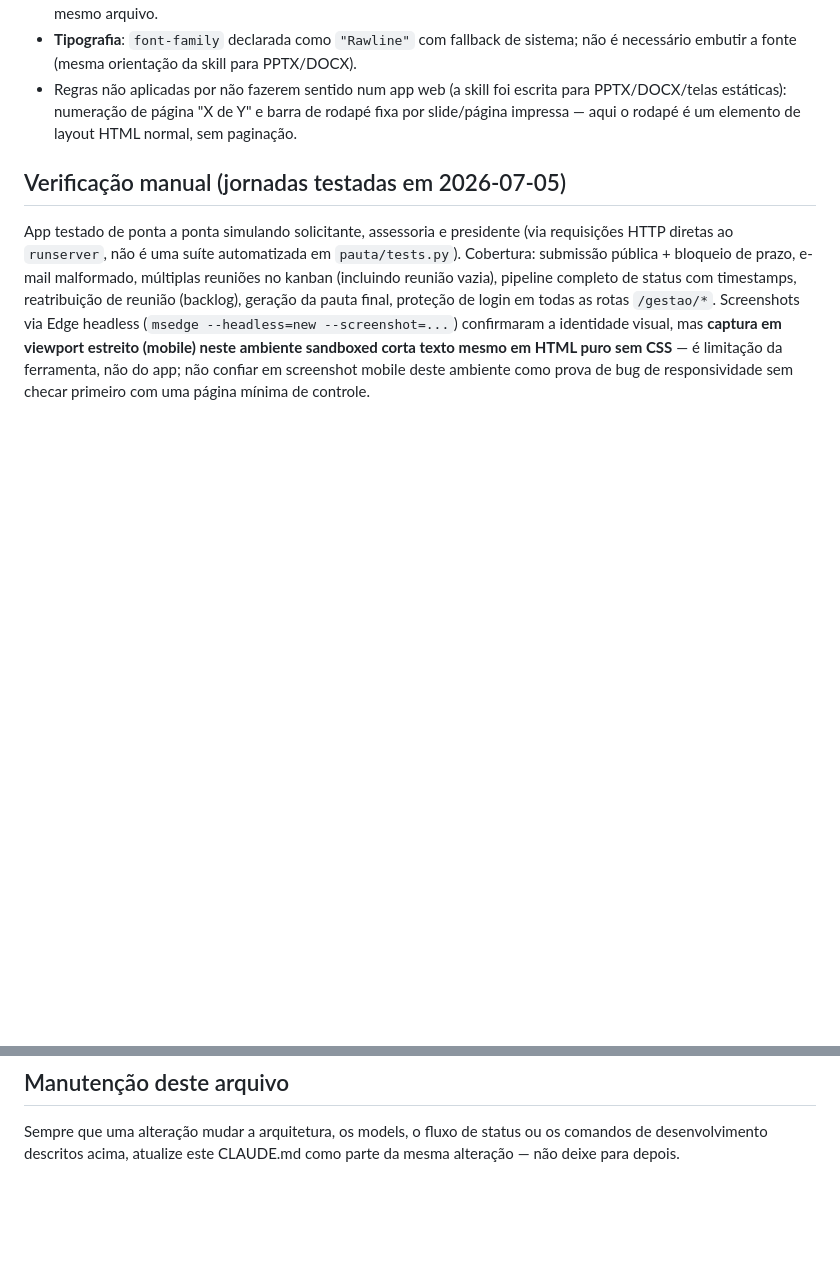
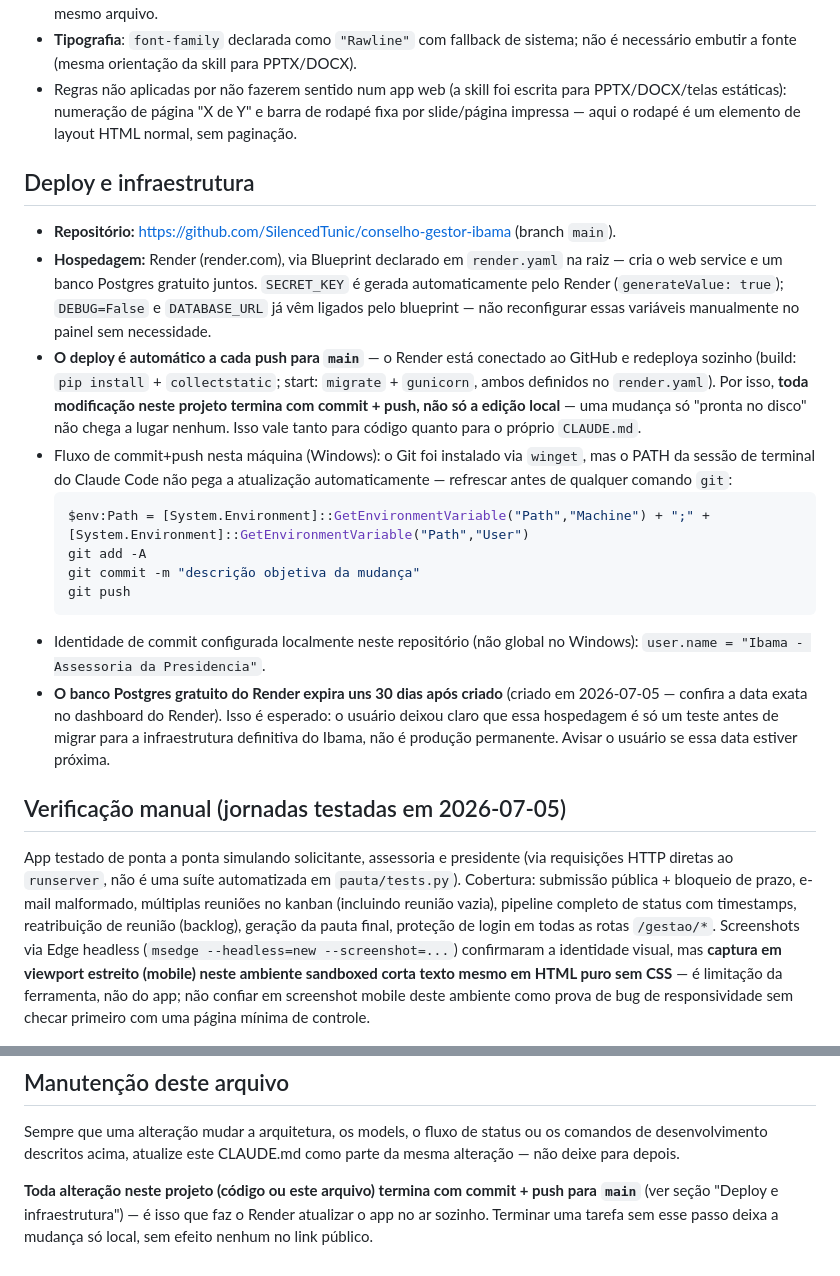
Before and after one commit to SilencedTunic/conselho-gestor-ibama, a Markdown page: CLAUDE.md, 2 parts joined by grey strips. Drawn GitHub-style; blank space fills up the shorter version.

Commit message:
Documenta fluxo de deploy: commit+push apos toda modificacao

````diff
--- a/CLAUDE.md
+++ b/CLAUDE.md
@@ -147,6 +147,34 @@ reinventados ad hoc em templates:
   PPTX/DOCX/telas estáticas): numeração de página "X de Y" e barra de rodapé fixa por slide/página
   impressa — aqui o rodapé é um elemento de layout HTML normal, sem paginação.
 
+## Deploy e infraestrutura
+
+- **Repositório:** https://github.com/SilencedTunic/conselho-gestor-ibama (branch `main`).
+- **Hospedagem:** Render (render.com), via Blueprint declarado em `render.yaml` na raiz — cria o
+  web service e um banco Postgres gratuito juntos. `SECRET_KEY` é gerada automaticamente pelo
+  Render (`generateValue: true`); `DEBUG=False` e `DATABASE_URL` já vêm ligados pelo blueprint —
+  não reconfigurar essas variáveis manualmente no painel sem necessidade.
+- **O deploy é automático a cada push para `main`** — o Render está conectado ao GitHub e
+  redeploya sozinho (build: `pip install` + `collectstatic`; start: `migrate` + `gunicorn`, ambos
+  definidos no `render.yaml`). Por isso, **toda modificação neste projeto termina com commit +
+  push, não só a edição local** — uma mudança só "pronta no disco" não chega a lugar nenhum. Isso
+  vale tanto para código quanto para o próprio `CLAUDE.md`.
+- Fluxo de commit+push nesta máquina (Windows): o Git foi instalado via `winget`, mas o PATH da
+  sessão de terminal do Claude Code não pega a atualização automaticamente — refrescar antes de
+  qualquer comando `git`:
+  ```powershell
+  $env:Path = [System.Environment]::GetEnvironmentVariable("Path","Machine") + ";" + [System.Environment]::GetEnvironmentVariable("Path","User")
+  git add -A
+  git commit -m "descrição objetiva da mudança"
+  git push
+  ```
+- Identidade de commit configurada localmente neste repositório (não global no Windows):
+  `user.name = "Ibama - Assessoria da Presidencia"`.
+- **O banco Postgres gratuito do Render expira uns 30 dias após criado** (criado em 2026-07-05 —
+  confira a data exata no dashboard do Render). Isso é esperado: o usuário deixou claro que essa
+  hospedagem é só um teste antes de migrar para a infraestrutura definitiva do Ibama, não é
+  produção permanente. Avisar o usuário se essa data estiver próxima.
+
 ## Verificação manual (jornadas testadas em 2026-07-05)
 
 App testado de ponta a ponta simulando solicitante, assessoria e presidente (via requisições HTTP
@@ -164,3 +192,7 @@ bug de responsividade sem checar primeiro com uma página mínima de controle.
 Sempre que uma alteração mudar a arquitetura, os models, o fluxo de status ou os comandos de
 desenvolvimento descritos acima, atualize este CLAUDE.md como parte da mesma alteração — não deixe
 para depois.
+
+**Toda alteração neste projeto (código ou este arquivo) termina com commit + push para `main`**
+(ver seção "Deploy e infraestrutura") — é isso que faz o Render atualizar o app no ar sozinho.
+Terminar uma tarefa sem esse passo deixa a mudança só local, sem efeito nenhum no link público.
````
